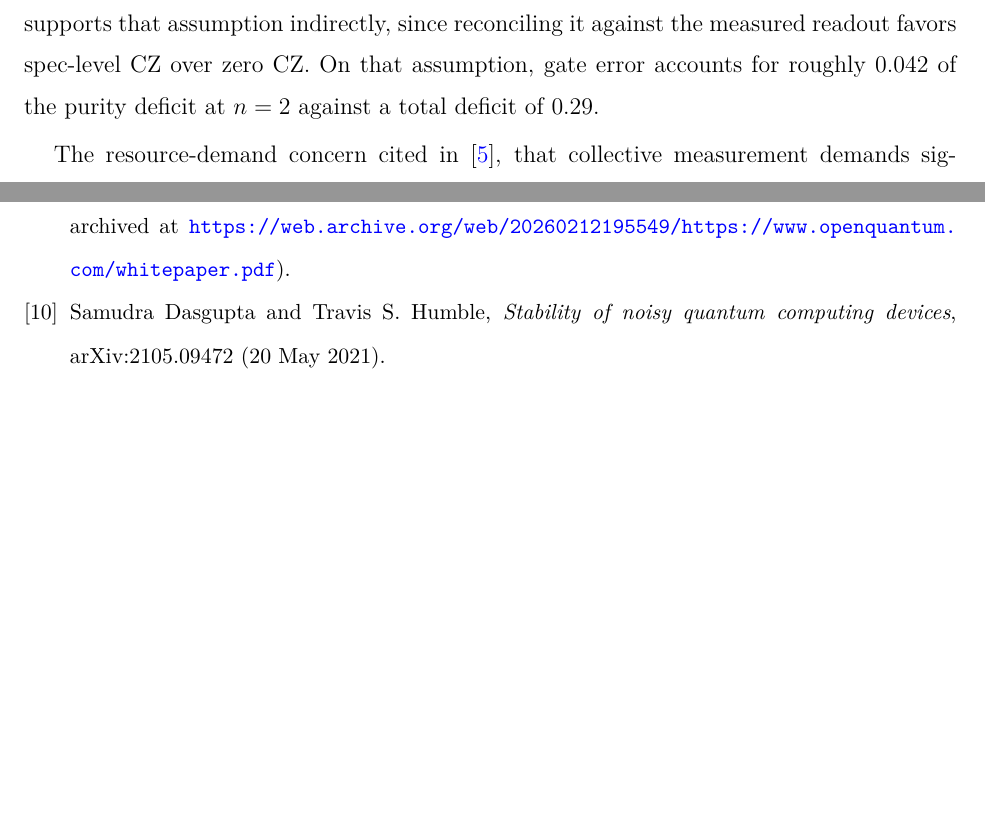
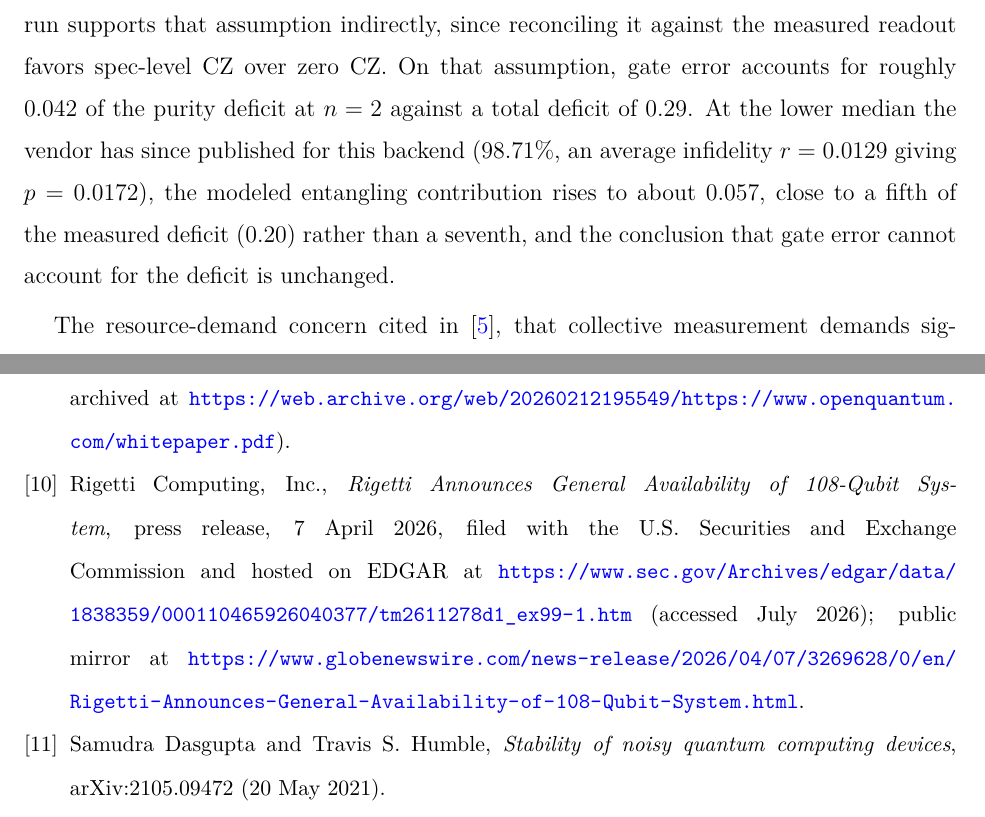
Before and after one commit to alex-messerlian/shadow-moment-crossover, a LaTeX paper (paper/paper.tex): two parts of pages 29 and 46 of 55 before the commit and two parts of pages 29 and 46 of 56 after it, joined at a grey line, cut so that both start at the same text, the shorter picture padded with empty space. The pictures show the PDF file paper/paper.pdf that the author committed with the source.

Commit message:
docs: source device specs to Rigetti GA-108 release; add CZ gate-error sensitivity
Add a bibitem for the Rigetti "General Availability of 108-Qubit System"
release (7 April 2026), verified on SEC EDGAR (primary) and GlobeNewswire
(mirror) with all four device specs confirmed verbatim (108 qubits, twelve
nine-qubit chiplets, 99.1% median CZ, 99.9% median single-qubit). Attach the
citation to the device-spec sentence and repoint the PASS-19 "specification we
cite" phrase at the Rigetti release; the four printed figures are byte-identical.

Sec 6.2: report the CZ gate-error budget's sensitivity to the lower median the
vendor has since published (98.71%, r=0.0129 -> p=0.0172): the modeled entangling
contribution rises from 0.042 to 0.057, close to a fifth of the measured deficit;
the conclusion that gate error cannot account for the deficit is unchanged.

```diff
--- a/paper/paper.tex
+++ b/paper/paper.tex
@@ -1162,7 +1162,11 @@ that would have prevented this failed at execution. We therefore assume CZ error
 assumption indirectly, since reconciling it against the measured readout
 favors spec-level CZ over zero CZ. On that assumption, gate error
 accounts for roughly 0.042 of the purity deficit at \(n = 2\) against a
-total deficit of 0.29.
+total deficit of 0.29. At the lower median the vendor has since published
+for this backend (\(98.71\%\), an average infidelity \(r = 0.0129\) giving
+\(p = 0.0172\)), the modeled entangling contribution rises to about \(0.057\),
+close to a fifth of the measured deficit (\(0.20\)) rather than a seventh, and
+the conclusion that gate error cannot account for the deficit is unchanged.
 
 The resource-demand concern cited in \cite{qmladvantage2026}, that
 collective measurement demands significant qubit count, two-qubit depth,
@@ -1870,6 +1874,11 @@ Phys. Rev. Research \textbf{4}, 013054 (2022), doi:10.1103/PhysRevResearch.4.013
 Bob Wold, Omar Armbruster, and Ryan Kuhn,
 \emph{Open Quantum: Democratizing Access to Quantum Computing Resources},
 white paper, Quantum Rings Inc., Broomfield, CO (2026), \url{https://www.openquantum.com/whitepaper.pdf} (accessed July 2026; archived at \url{https://web.archive.org/web/20260212195549/https://www.openquantum.com/whitepaper.pdf}).
+
+\bibitem{rigetti2026cepheus}
+Rigetti Computing, Inc.,
+\emph{Rigetti Announces General Availability of 108-Qubit System},
+press release, 7 April 2026, filed with the U.S. Securities and Exchange Commission and hosted on EDGAR at \url{https://www.sec.gov/Archives/edgar/data/1838359/000110465926040377/tm2611278d1_ex99-1.htm} (accessed July 2026); public mirror at \url{https://www.globenewswire.com/news-release/2026/04/07/3269628/0/en/Rigetti-Announces-General-Availability-of-108-Qubit-System.html}.
 
 \bibitem{dasgupta2021stability}
 Samudra Dasgupta and Travis S. Humble,
```
Also changed, not shown: paper/paper.pdf, paper/paper.tex (4 more changed lines).
